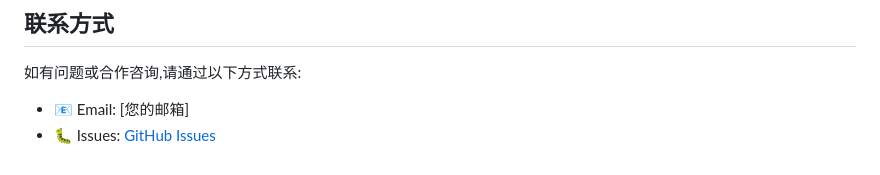
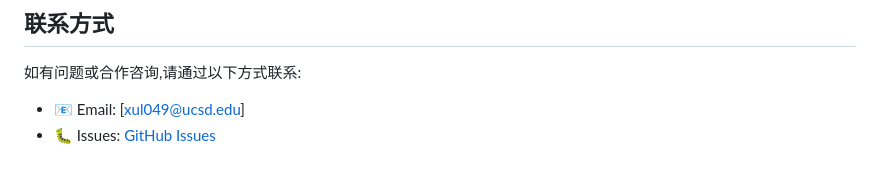
Before and after one commit to assassin808/CoBRA, a Markdown page: README_zh-CN.md, the part around the change. Drawn GitHub-style.

Commit message:
Update contact email in README_zh-CN.md

```diff
--- a/README_zh-CN.md
+++ b/README_zh-CN.md
@@ -163,5 +163,5 @@ CoBRA/
 ## 联系方式
 
 如有问题或合作咨询,请通过以下方式联系:
-- 📧 Email: [您的邮箱]
+- 📧 Email: [xul049@ucsd.edu]
 - 🐛 Issues: [GitHub Issues](https://github.com/yourusername/CoBRA/issues)
```
